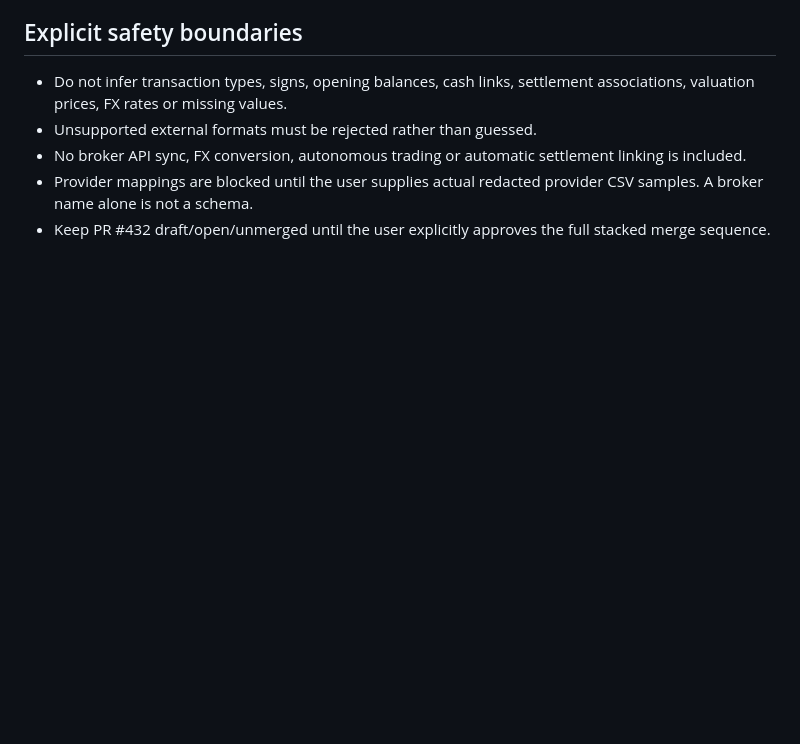
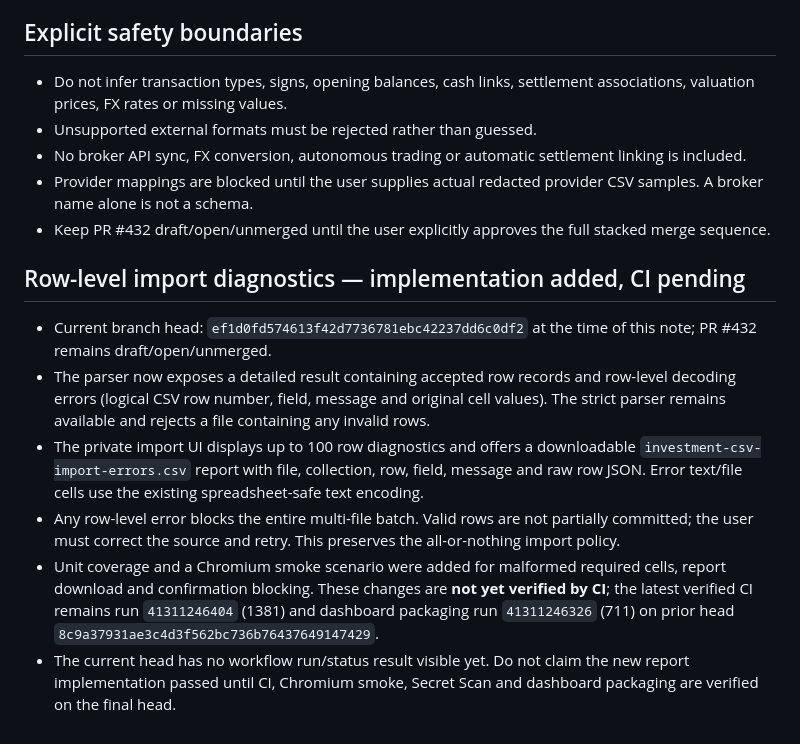
Before and after one commit to SRSekhar/Personal-Family-Office, a Markdown page: .ai/IPM-05-CSV-INTERCHANGE-STATUS.md, the part around the change. Rendered like a GitHub page; blank space fills up the shorter version.

Commit message:
docs: record CSV row error report implementation status

```diff
--- a/.ai/IPM-05-CSV-INTERCHANGE-STATUS.md
+++ b/.ai/IPM-05-CSV-INTERCHANGE-STATUS.md
@@ -51,3 +51,13 @@ This verifies the current PFO-native implementation only. It does not close the
 - No broker API sync, FX conversion, autonomous trading or automatic settlement linking is included.
 - Provider mappings are blocked until the user supplies actual redacted provider CSV samples. A broker name alone is not a schema.
 - Keep PR #432 draft/open/unmerged until the user explicitly approves the full stacked merge sequence.
+
+
+## Row-level import diagnostics — implementation added, CI pending
+
+- Current branch head: `ef1d0fd574613f42d7736781ebc42237dd6c0df2` at the time of this note; PR #432 remains draft/open/unmerged.
+- The parser now exposes a detailed result containing accepted row records and row-level decoding errors (logical CSV row number, field, message and original cell values). The strict parser remains available and rejects a file containing any invalid rows.
+- The private import UI displays up to 100 row diagnostics and offers a downloadable `investment-csv-import-errors.csv` report with file, collection, row, field, message and raw row JSON. Error text/file cells use the existing spreadsheet-safe text encoding.
+- Any row-level error blocks the entire multi-file batch. Valid rows are not partially committed; the user must correct the source and retry. This preserves the all-or-nothing import policy.
+- Unit coverage and a Chromium smoke scenario were added for malformed required cells, report download and confirmation blocking. These changes are **not yet verified by CI**; the latest verified CI remains run `41311246404` (1381) and dashboard packaging run `41311246326` (711) on prior head `8c9a37931ae3c4d3f562bc736b76437649147429`.
+- The current head has no workflow run/status result visible yet. Do not claim the new report implementation passed until CI, Chromium smoke, Secret Scan and dashboard packaging are verified on the final head.
```
